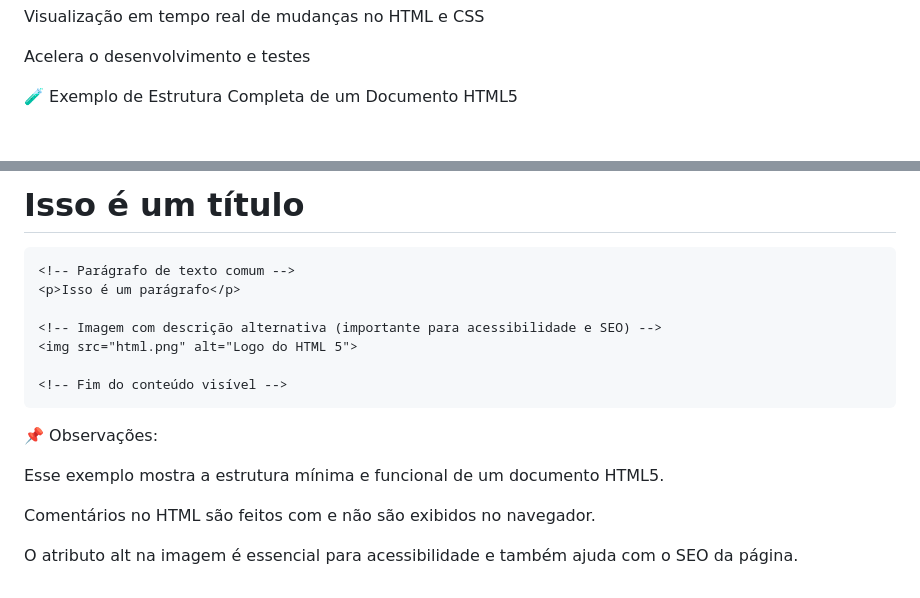
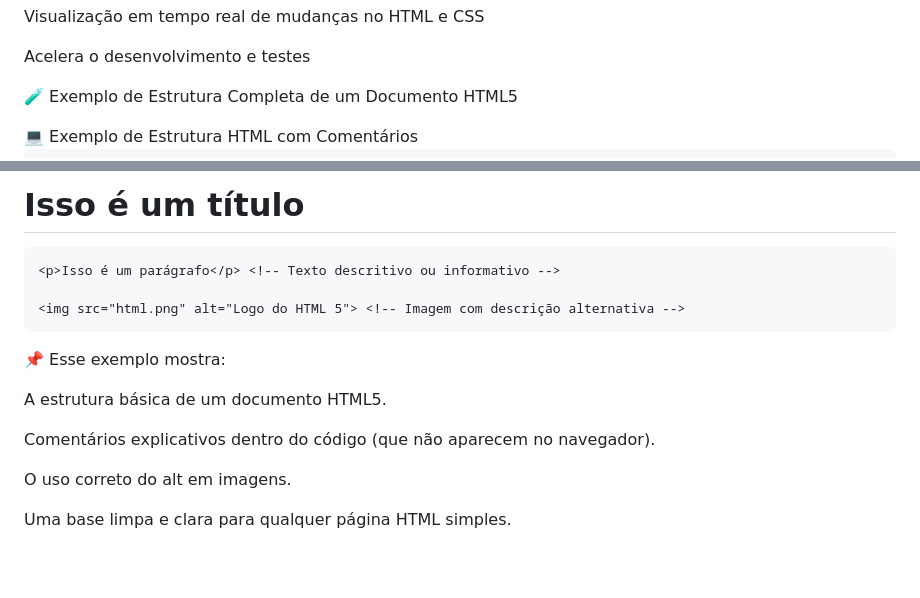
Before and after one commit to ClaudenyAvelino/html-basico, a Markdown page: README.md, 2 parts joined by grey strips. Drawn GitHub-style; blank space fills up the shorter version.

Commit message:
Atulizar README

```diff
--- a/README.md
+++ b/README.md
@@ -104,8 +104,11 @@ Visualização em tempo real de mudanças no HTML e CSS
 Acelera o desenvolvimento e testes
 
 🧪 Exemplo de Estrutura Completa de um Documento HTML5
+<DIV>
+💻 Exemplo de Estrutura HTML com Comentários
 <!-- Informa ao navegador que o documento está usando HTML5 -->
 <!DOCTYPE html>
+
 <!-- Elemento raiz do documento HTML -->
 <html lang="pt-br">
 
@@ -126,20 +127,19 @@ Acelera o desenvolvimento e testes
 
-    <!-- Parágrafo de texto comum -->
-    <p>Isso é um parágrafo</p>
+    <p>Isso é um parágrafo</p> <!-- Texto descritivo ou informativo -->
 
-    <!-- Imagem com descrição alternativa (importante para acessibilidade e SEO) -->
-    <img src="html.png" alt="Logo do HTML 5">
-
-    <!-- Fim do conteúdo visível -->
+    <img src="html.png" alt="Logo do HTML 5"> <!-- Imagem com descrição alternativa -->
 </body>
 
 </html>
 
 
-📌 Observações:
+📌 Esse exemplo mostra:
 
-Esse exemplo mostra a estrutura mínima e funcional de um documento HTML5.
+A estrutura básica de um documento HTML5.
 
-Comentários no HTML são feitos com <!-- comentário aqui --> e não são exibidos no navegador.
+Comentários explicativos dentro do código (que não aparecem no navegador).
 
-O atributo alt na imagem é essencial para acessibilidade e também ajuda com o SEO da página.
+O uso correto do alt em imagens.
+
+Uma base limpa e clara para qualquer página HTML simples.
+</DIV>
```
Also changed, not shown: other parts of README.md (+7 -9 lines).
